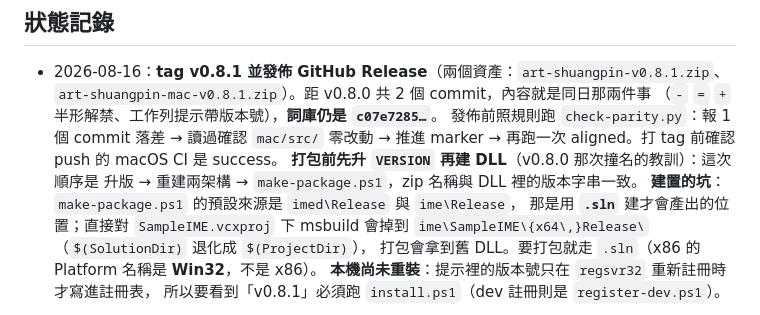
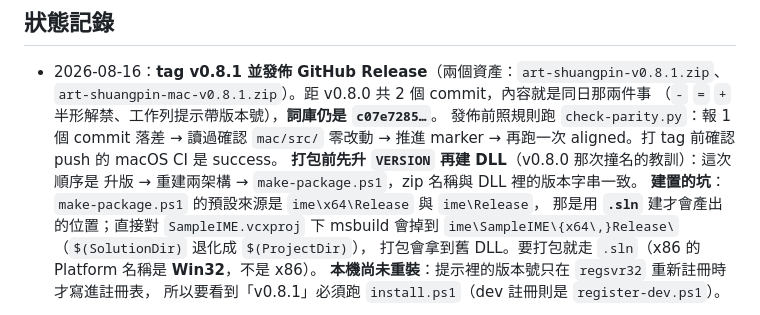
Before and after one commit to weiwei84530/art-shuangpin, a Markdown page: CLAUDE.md, the part around the change. GitHub-like rendering.

Commit message:
Fix a mangled path in the v0.8.1 status entry

```diff
--- a/CLAUDE.md
+++ b/CLAUDE.md
@@ -142,7 +142,7 @@ v0.3 到 v0.6 分別是 1、1、2、1 個檔案。多數上游改動 Mac 完全
   推進 marker → 再跑一次 aligned。打 tag 前確認 push 的 macOS CI 是 success。
   **打包前先升 `VERSION` 再建 DLL**（v0.8.0 那次撞名的教訓）：這次順序是
   升版 → 重建兩架構 → `make-package.ps1`，zip 名稱與 DLL 裡的版本字串一致。
-  **建置的坑**：`make-package.ps1` 的預設來源是 `imed\Release` 與 `ime\Release`，
+  **建置的坑**：`make-package.ps1` 的預設來源是 `ime\x64\Release` 與 `ime\Release`，
   那是用 **`.sln`** 建才會產出的位置；直接對 `SampleIME.vcxproj` 下 msbuild 會掉到
   `ime\SampleIME\{x64\,}Release\`（`$(SolutionDir)` 退化成 `$(ProjectDir)`），
   打包會拿到舊 DLL。要打包就走 `.sln`（x86 的 Platform 名稱是 **Win32**，不是 x86）。
```
